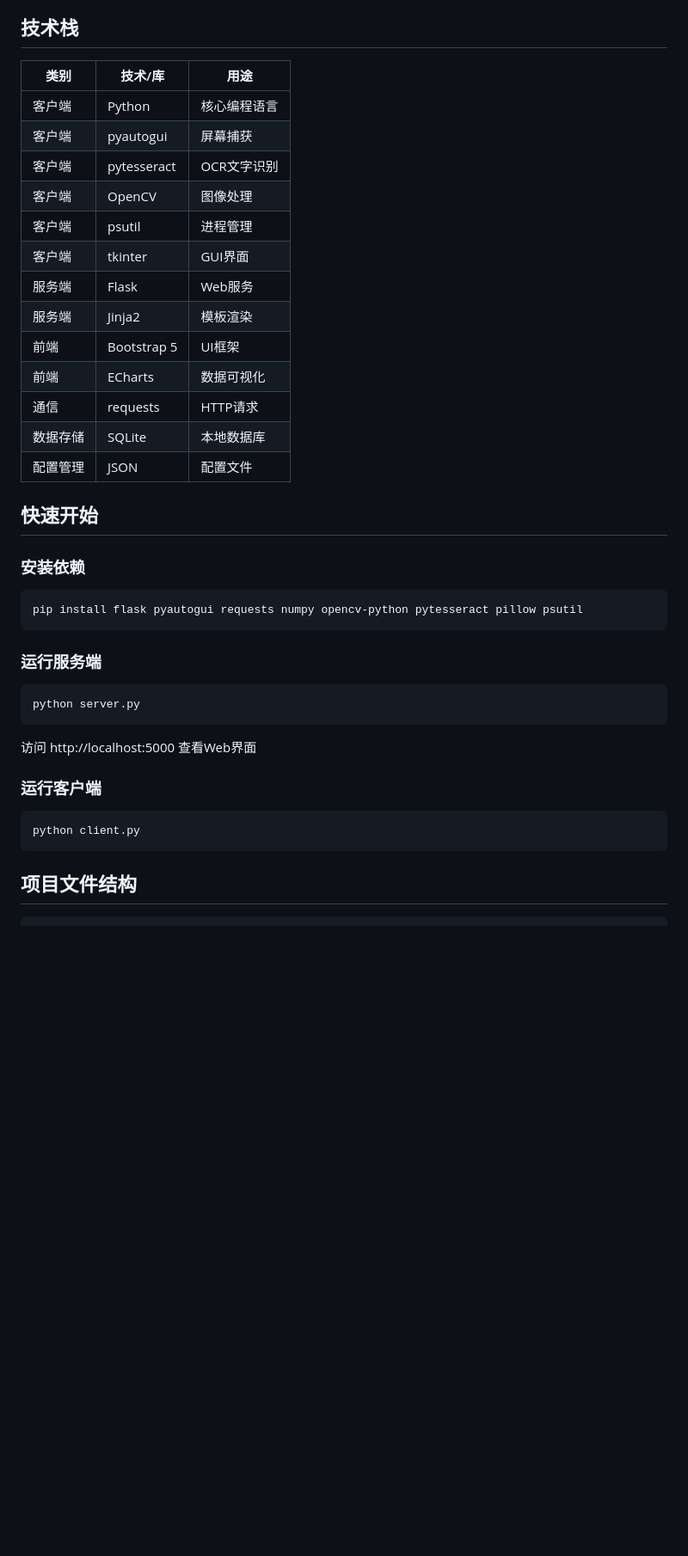
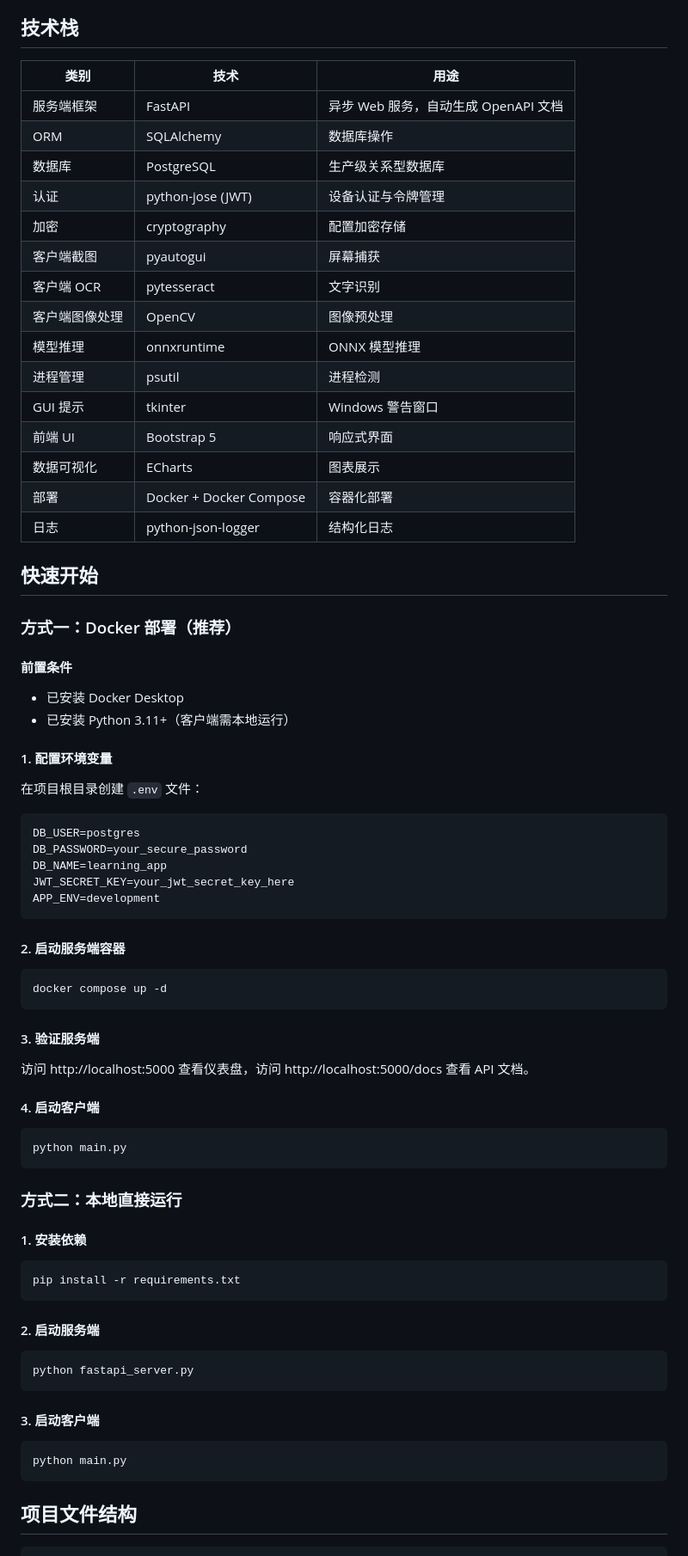
Before and after one commit to zzdfl6661/Computer-screen-monitoring, a Markdown page: README.md, the part around one of its changes. Shown at 86% size. Rendered like a GitHub page; blank space fills up the shorter version.

````diff
--- a/README.md
+++ b/README.md
@@ -38,42 +56,70 @@
 
 ## 技术栈
 
-| 类别 | 技术/库 | 用途 |
-|------|---------|------|
-| 客户端 | Python | 核心编程语言 |
-| 客户端 | pyautogui | 屏幕捕获 |
-| 客户端 | pytesseract | OCR文字识别 |
-| 客户端 | OpenCV | 图像处理 |
-| 客户端 | psutil | 进程管理 |
-| 客户端 | tkinter | GUI界面 |
-| 服务端 | Flask | Web服务 |
-| 服务端 | Jinja2 | 模板渲染 |
-| 前端 | Bootstrap 5 | UI框架 |
-| 前端 | ECharts | 数据可视化 |
-| 通信 | requests | HTTP请求 |
-| 数据存储 | SQLite | 本地数据库 |
-| 配置管理 | JSON | 配置文件 |
+| 类别 | 技术 | 用途 |
+|------|------|------|
+| 服务端框架 | FastAPI | 异步 Web 服务，自动生成 OpenAPI 文档 |
+| ORM | SQLAlchemy | 数据库操作 |
+| 数据库 | PostgreSQL | 生产级关系型数据库 |
+| 认证 | python-jose (JWT) | 设备认证与令牌管理 |
+| 加密 | cryptography | 配置加密存储 |
+| 客户端截图 | pyautogui | 屏幕捕获 |
+| 客户端 OCR | pytesseract | 文字识别 |
+| 客户端图像处理 | OpenCV | 图像预处理 |
+| 模型推理 | onnxruntime | ONNX 模型推理 |
+| 进程管理 | psutil | 进程检测 |
+| GUI 提示 | tkinter | Windows 警告窗口 |
+| 前端 UI | Bootstrap 5 | 响应式界面 |
+| 数据可视化 | ECharts | 图表展示 |
+| 部署 | Docker + Docker Compose | 容器化部署 |
+| 日志 | python-json-logger | 结构化日志 |
 
 ## 快速开始
 
-### 安装依赖
+### 方式一：Docker 部署（推荐）
 
-```bash
-pip install flask pyautogui requests numpy opencv-python pytesseract pillow psutil
+#### 前置条件
+- 已安装 Docker Desktop
+- 已安装 Python 3.11+（客户端需本地运行）
+
+#### 1. 配置环境变量
+在项目根目录创建 `.env` 文件：
+```env
+DB_USER=postgres
+DB_PASSWORD=your_secure_password
+DB_NAME=learning_app
+JWT_SECRET_KEY=your_jwt_secret_key_here
+APP_ENV=development
 ```
 
-### 运行服务端
-
-```bash
-python server.py
+#### 2. 启动服务端容器
+```powershell
+docker compose up -d
 ```
 
-访问 http://localhost:5000 查看Web界面
+#### 3. 验证服务端
+访问 http://localhost:5000 查看仪表盘，访问 http://localhost:5000/docs 查看 API 文档。
 
-### 运行客户端
+#### 4. 启动客户端
+```powershell
+python main.py
+```
 
+### 方式二：本地直接运行
+
+#### 1. 安装依赖
 ```bash
-python client.py
+pip install -r requirements.txt
+```
+
+#### 2. 启动服务端
+```bash
+python fastapi_server.py
+```
+
+#### 3. 启动客户端
+```bash
+python main.py
 ```
 
 ## 项目文件结构
````
Also changed, not shown: other parts of README.md (+145 -41 lines).
